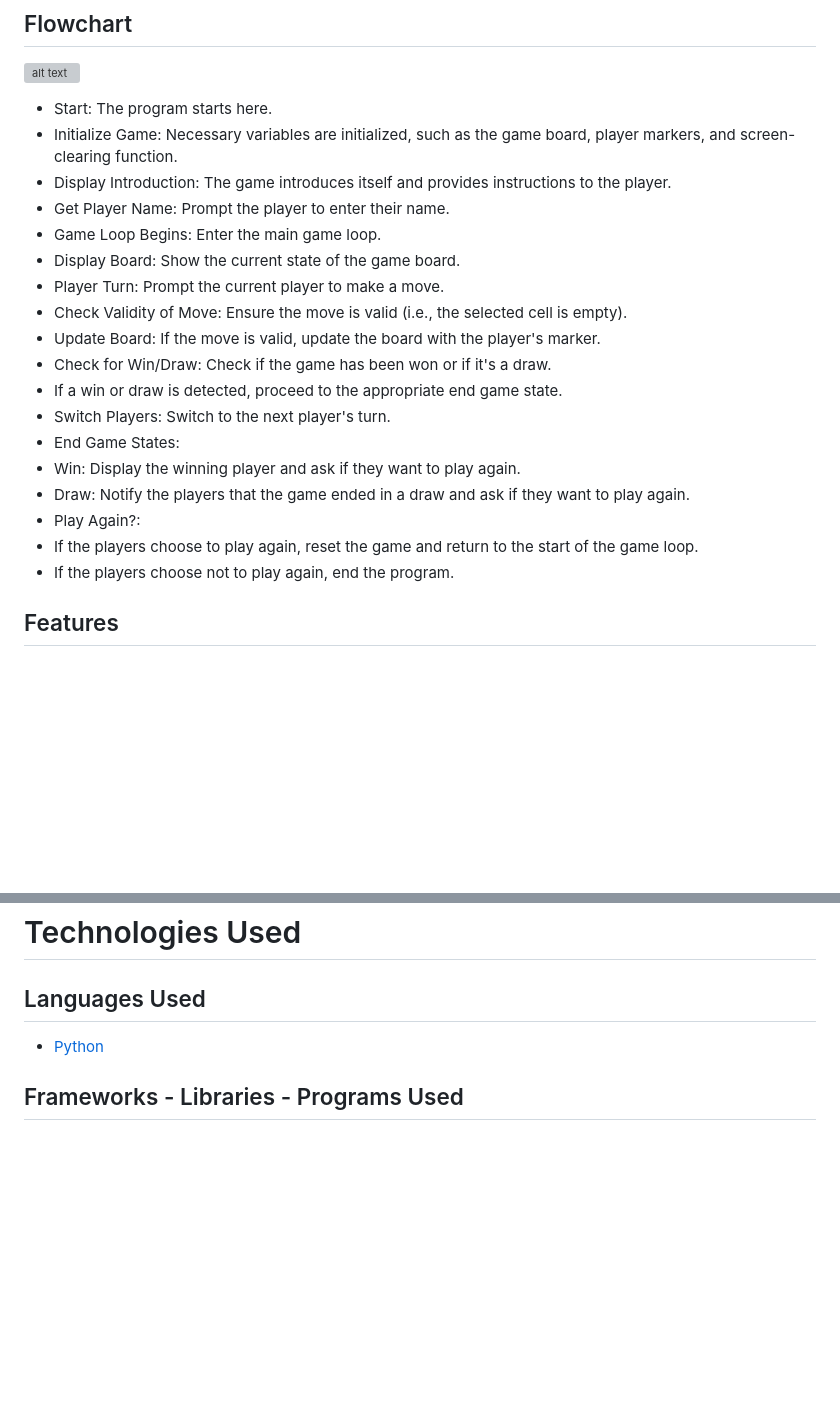
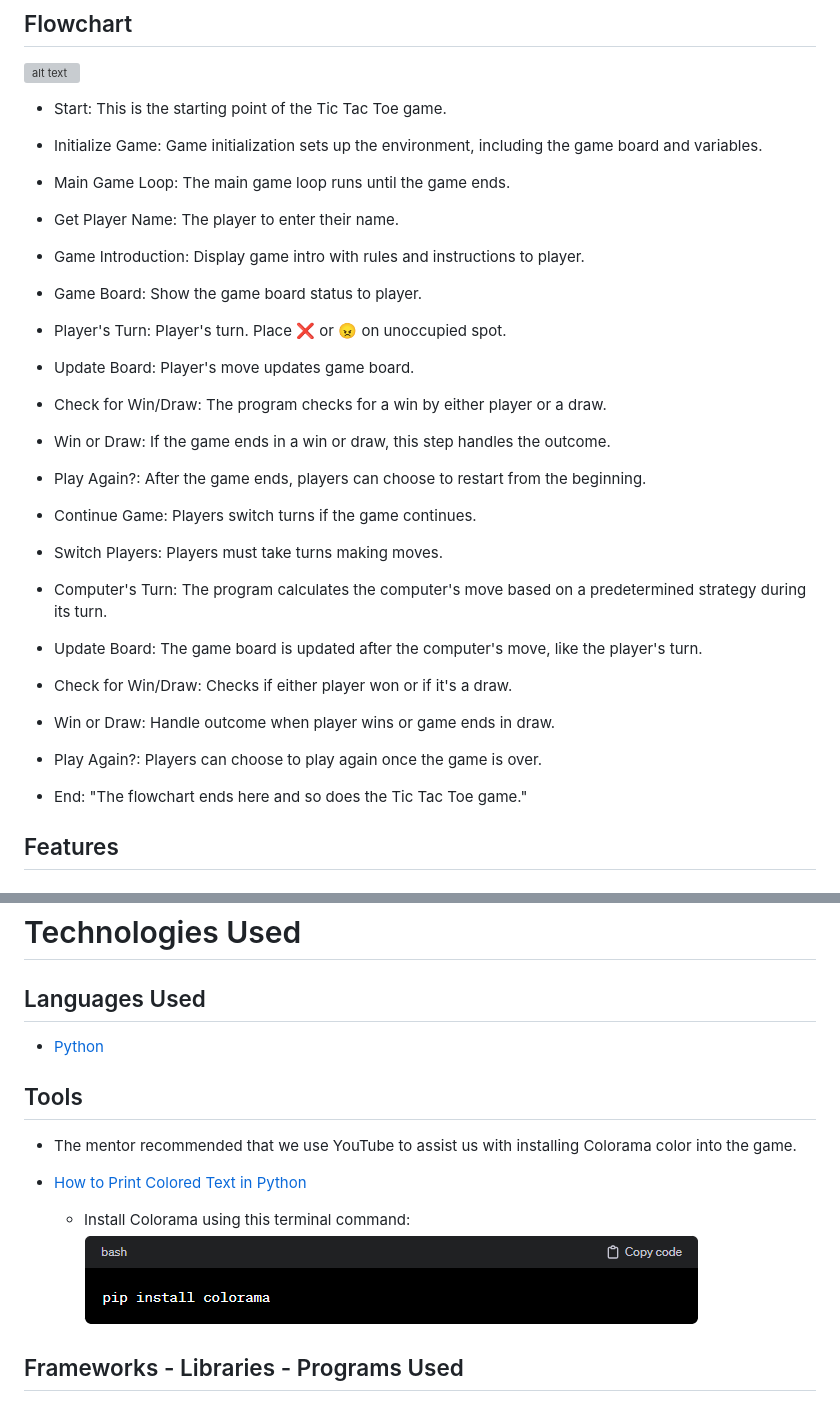
Before and after one commit to trxdave/tic-tac-toc, a Markdown page: README.md, 2 parts joined by grey strips. GitHub-like rendering; pictures changed too: documents/images/install colorama.png (added); blank space fills up the shorter version; grey boxes are pictures that could not be loaded.

Commit message:
Readme change flowchart and adding Tools

```diff
--- a/README.md
+++ b/README.md
@@ -42,24 +42,43 @@ The Tic Tac Toe Emojis package provides emojis for the game and allows them to b
 
 ![alt text](documents/flowchart/chart.png)
 
-- Start: The program starts here.
-- Initialize Game: Necessary variables are initialized, such as the game board, player markers, and screen-clearing function.
-- Display Introduction: The game introduces itself and provides instructions to the player.
-- Get Player Name: Prompt the player to enter their name.
-- Game Loop Begins: Enter the main game loop.
-- Display Board: Show the current state of the game board.
-- Player Turn: Prompt the current player to make a move.
-- Check Validity of Move: Ensure the move is valid (i.e., the selected cell is empty).
-- Update Board: If the move is valid, update the board with the player's marker.
-- Check for Win/Draw: Check if the game has been won or if it's a draw.
-- If a win or draw is detected, proceed to the appropriate end game state.
-- Switch Players: Switch to the next player's turn.
-- End Game States:
-- Win: Display the winning player and ask if they want to play again.
-- Draw: Notify the players that the game ended in a draw and ask if they want to play again.
-- Play Again?:
-- If the players choose to play again, reset the game and return to the start of the game loop.
-- If the players choose not to play again, end the program.
+- Start: This is the starting point of the Tic Tac Toe game.
+
+- Initialize Game: Game initialization sets up the environment, including the game board and variables.
+
+- Main Game Loop: The main game loop runs until the game ends.
+
+- Get Player Name: The player to enter their name.
+
+- Game Introduction: Display game intro with rules and instructions to player.
+
+- Game Board: Show the game board status to player.
+
+- Player's Turn: Player's turn. Place ❌ or 😠 on unoccupied spot.
+
+- Update Board: Player's move updates game board.
+
+- Check for Win/Draw: The program checks for a win by either player or a draw.
+
+- Win or Draw: If the game ends in a win or draw, this step handles the outcome.
+
+- Play Again?: After the game ends, players can choose to restart from the beginning.
+
+- Continue Game: Players switch turns if the game continues.
+
+- Switch Players: Players must take turns making moves.
+
+- Computer's Turn: The program calculates the computer's move based on a predetermined strategy during its turn.
+
+- Update Board: The game board is updated after the computer's move, like the player's turn.
+
+- Check for Win/Draw: Checks if either player won or if it's a draw.
+
+- Win or Draw: Handle outcome when player wins or game ends in draw.
+
+- Play Again?: Players can choose to play again once the game is over.
+
+- End: "The flowchart ends here and so does the Tic Tac Toe game."
 
 ## Features ##
 
@@ -107,6 +126,14 @@ The Tic Tac Toe Emojis package provides emojis for the game and allows them to b
 
 * [Python](https://www.python.org/)
 
+## Tools ##
+
+- The mentor recommended that we use YouTube to assist us with installing Colorama color into the game.
+- [How to Print Colored Text in Python](https://www.youtube.com/watch?v=u51Zjlnui4Y)
+
+    * Install Colorama using this terminal command:
+    ![alt text](<documents/images/install colorama.png>)
+
 ## Frameworks - Libraries - Programs Used ##
 
 * GitHub as software hosting platform that enables users to store their projects in a remote location. This allows for easy access and collaboration on the project from different locations. [GitHub](https://www.github.com/)
```
Also changed, not shown: 2 other files.
